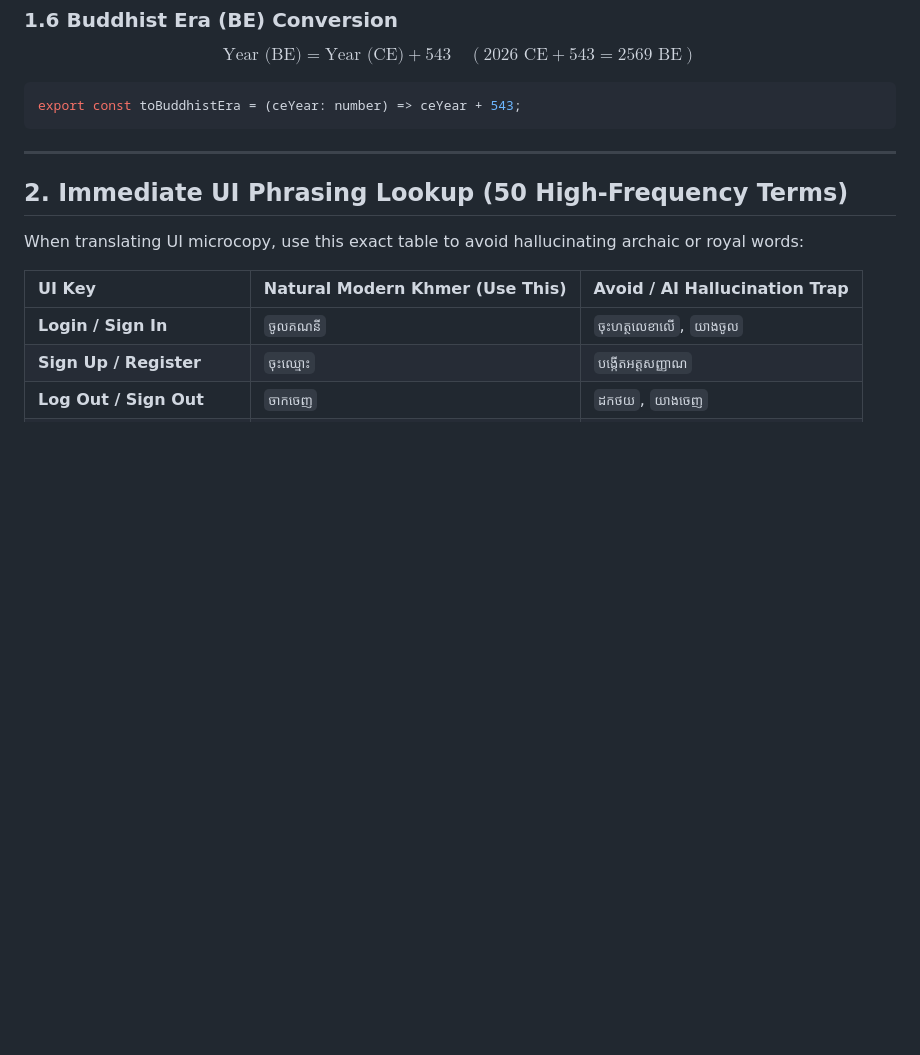
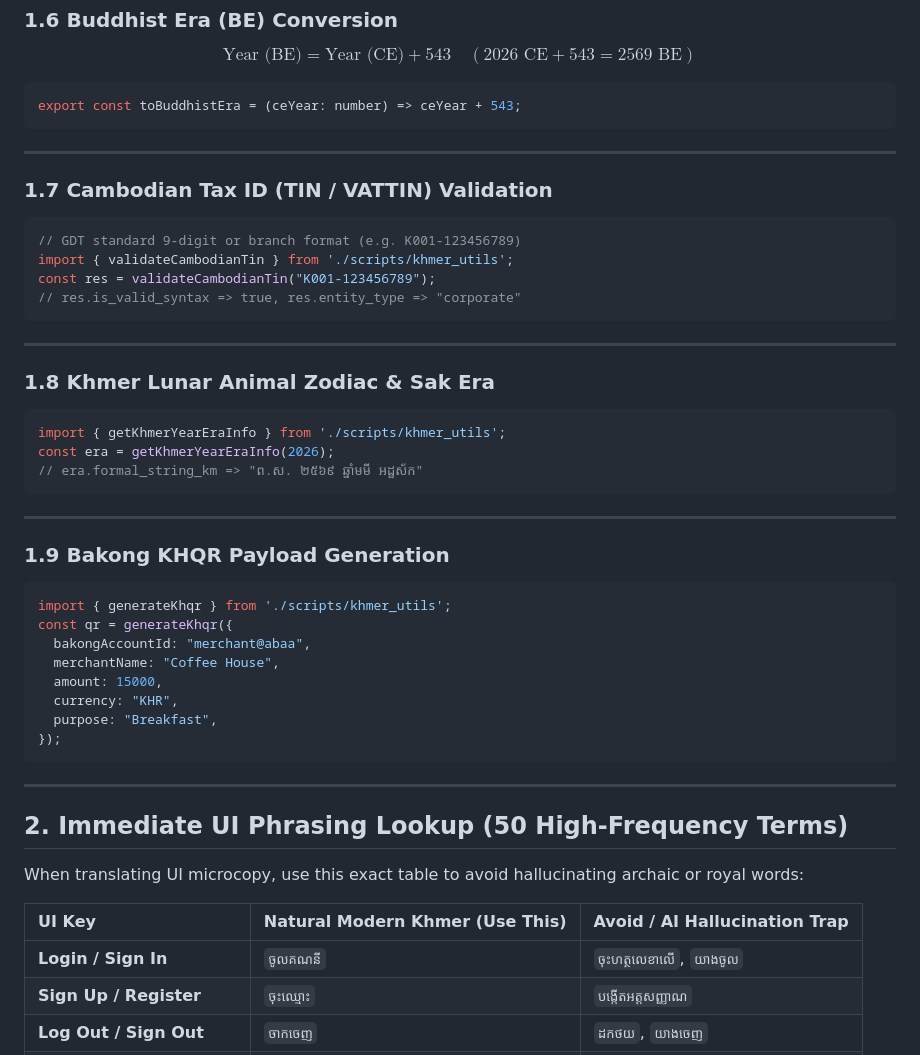
Before and after one commit to Chhunsour/khmer-localization, a Markdown page: references/agent-fast-path.md, the part around the change. GitHub-like rendering; blank space fills up the shorter version.

Commit message:
docs(references): update agent-fast-path.md with TIN, Lunar, and KHQR generator

````diff
--- a/references/agent-fast-path.md
+++ b/references/agent-fast-path.md
@@ -130,6 +130,39 @@ export const toBuddhistEra = (ceYear: number) => ceYear + 543;
 
 ---
 
+### 1.7 Cambodian Tax ID (TIN / VATTIN) Validation
+```typescript
+// GDT standard 9-digit or branch format (e.g. K001-123456789)
+import { validateCambodianTin } from './scripts/khmer_utils';
+const res = validateCambodianTin("K001-123456789");
+// res.is_valid_syntax => true, res.entity_type => "corporate"
+```
+
+---
+
+### 1.8 Khmer Lunar Animal Zodiac & Sak Era
+```typescript
+import { getKhmerYearEraInfo } from './scripts/khmer_utils';
+const era = getKhmerYearEraInfo(2026);
+// era.formal_string_km => "ព.ស. ២៥៦៩ ឆ្នាំមមី អដ្ឋស័ក"
+```
+
+---
+
+### 1.9 Bakong KHQR Payload Generation
+```typescript
+import { generateKhqr } from './scripts/khmer_utils';
+const qr = generateKhqr({
+  bakongAccountId: "merchant@abaa",
+  merchantName: "Coffee House",
+  amount: 15000,
+  currency: "KHR",
+  purpose: "Breakfast",
+});
+```
+
+---
+
 ## 2. Immediate UI Phrasing Lookup (50 High-Frequency Terms)
 
 When translating UI microcopy, use this exact table to avoid hallucinating archaic or royal words:
````
